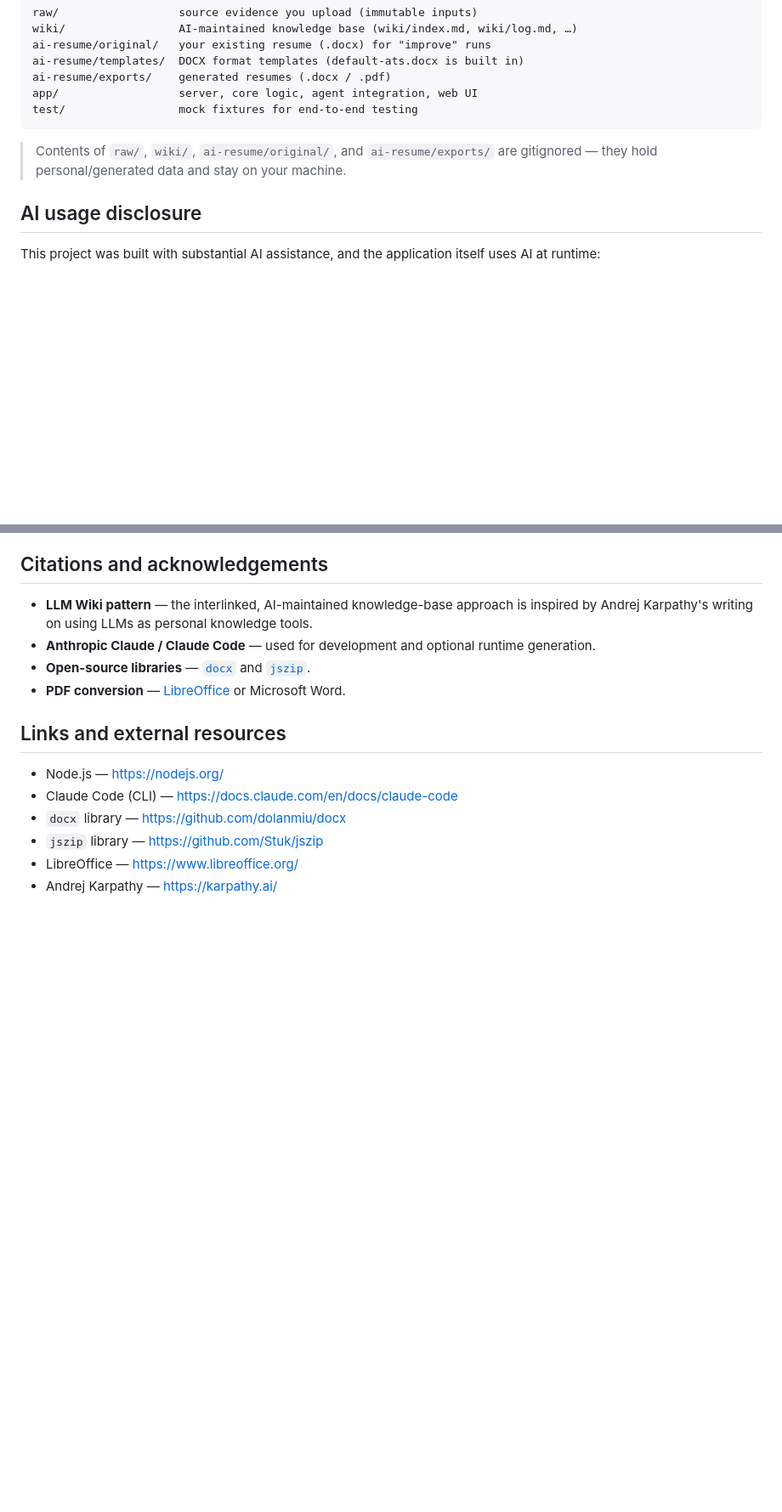
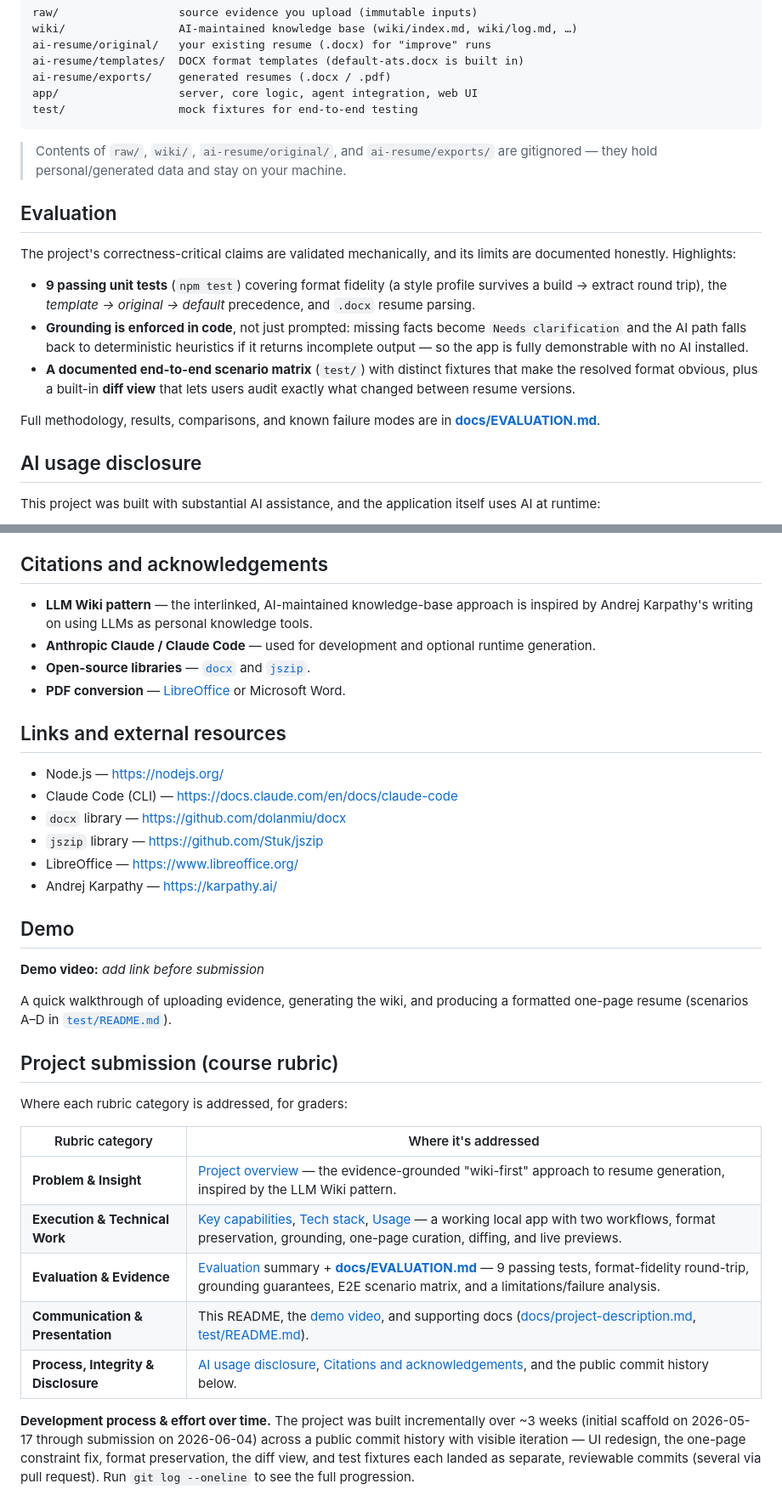
Before and after one commit to amilialiu25/CS153Project, a Markdown page: README.md, 2 parts joined by grey strips. Shown at 85% size. GitHub-like rendering; blank space fills up the shorter version.

```diff
--- a/README.md
+++ b/README.md
@@ -113,6 +113,24 @@ test/                 mock fixtures for end-to-end testing
 > Contents of `raw/`, `wiki/`, `ai-resume/original/`, and `ai-resume/exports/`
 > are gitignored — they hold personal/generated data and stay on your machine.
 
+## Evaluation
+
+The project's correctness-critical claims are validated mechanically, and its
+limits are documented honestly. Highlights:
+
+- **9 passing unit tests** (`npm test`) covering format fidelity (a style profile
+  survives a build → extract round trip), the *template → original → default*
+  precedence, and `.docx` resume parsing.
+- **Grounding is enforced in code**, not just prompted: missing facts become
+  `Needs clarification` and the AI path falls back to deterministic heuristics if it
+  returns incomplete output — so the app is fully demonstrable with no AI installed.
+- **A documented end-to-end scenario matrix** (`test/`) with distinct fixtures that
+  make the resolved format obvious, plus a built-in **diff view** that lets users
+  audit exactly what changed between resume versions.
+
+Full methodology, results, comparisons, and known failure modes are in
+**[docs/EVALUATION.md](docs/EVALUATION.md)**.
+
 ## AI usage disclosure
 
 This project was built with substantial AI assistance, and the application
@@ -151,3 +169,30 @@ itself uses AI at runtime:
 - `jszip` library — <https://github.com/Stuk/jszip>
 - LibreOffice — <https://www.libreoffice.org/>
 - Andrej Karpathy — <https://karpathy.ai/>
+
+## Demo
+
+<!-- TODO: paste the demo video link before submission -->
+**Demo video:** _add link before submission_
+
+A quick walkthrough of uploading evidence, generating the wiki, and producing a
+formatted one-page resume (scenarios A–D in [`test/README.md`](test/README.md)).
+
+## Project submission (course rubric)
+
+Where each rubric category is addressed, for graders:
+
+| Rubric category | Where it's addressed |
+| --- | --- |
+| **Problem & Insight** | [Project overview](#project-overview) — the evidence-grounded "wiki-first" approach to resume generation, inspired by the LLM Wiki pattern. |
+| **Execution & Technical Work** | [Key capabilities](#project-overview), [Tech stack](#tech-stack), [Usage](#usage) — a working local app with two workflows, format preservation, grounding, one-page curation, diffing, and live previews. |
+| **Evaluation & Evidence** | [Evaluation](#evaluation) summary + **[docs/EVALUATION.md](docs/EVALUATION.md)** — 9 passing tests, format-fidelity round-trip, grounding guarantees, E2E scenario matrix, and a limitations/failure analysis. |
+| **Communication & Presentation** | This README, the [demo video](#demo), and supporting docs ([docs/project-description.md](docs/project-description.md), [test/README.md](test/README.md)). |
+| **Process, Integrity & Disclosure** | [AI usage disclosure](#ai-usage-disclosure), [Citations and acknowledgements](#citations-and-acknowledgements), and the public commit history below. |
+
+**Development process & effort over time.** The project was built incrementally
+over ~3 weeks (initial scaffold on 2026-05-17 through submission on 2026-06-04)
+across a public commit history with visible iteration — UI redesign, the one-page
+constraint fix, format preservation, the diff view, and test fixtures each landed as
+separate, reviewable commits (several via pull request). Run `git log --oneline` to
+see the full progression.
```
Also changed, not shown: docs/EVALUATION.md (added, +190 -0 lines).
